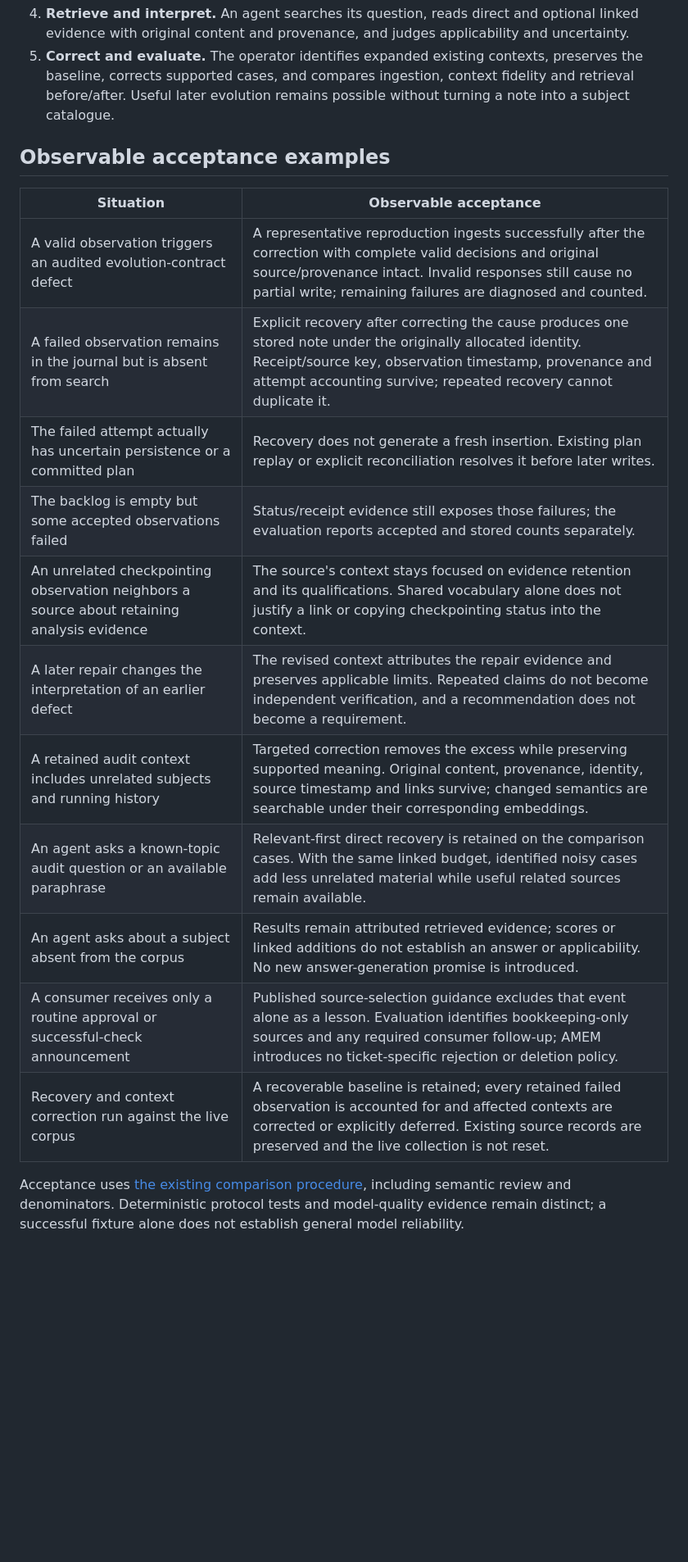
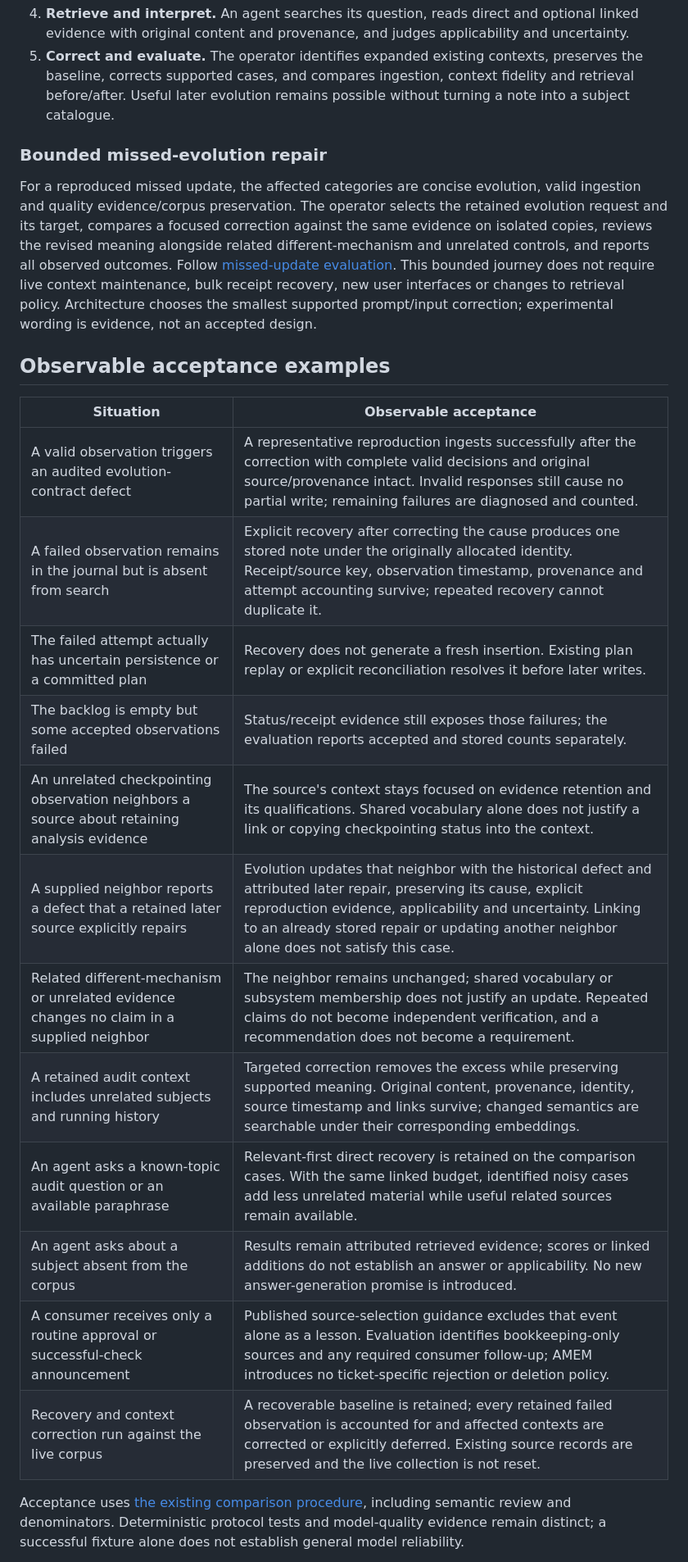
Before and after one commit to saintiago/agentic-memory, a Markdown page: docs/memory-quality-requirements.md, the part around the change. Shown at 82% size. GitHub-like rendering; blank space fills up the shorter version.

```diff
--- a/docs/memory-quality-requirements.md
+++ b/docs/memory-quality-requirements.md
@@ -43,21 +43,33 @@ the linked owning documents; APIs, schemas, algorithms and implementation tasks
    baseline, corrects supported cases, and compares ingestion, context fidelity and retrieval
    before/after. Useful later evolution remains possible without turning a note into a subject catalogue.
 
+### Bounded missed-evolution repair
+
+For a reproduced missed update, the affected categories are concise evolution, valid ingestion
+and quality evidence/corpus preservation. The operator selects the retained evolution request and
+its target, compares a focused correction against the same evidence on isolated copies, reviews
+the revised meaning alongside related different-mechanism and unrelated controls, and reports
+all observed outcomes. Follow [missed-update evaluation](evaluation.md#missed-warranted-evolution).
+This bounded journey does not require live context maintenance, bulk receipt recovery, new user
+interfaces or changes to retrieval policy. Architecture chooses the smallest supported prompt/input
+correction; experimental wording is evidence, not an accepted design.
+
 ## Observable acceptance examples
 
-| Situation                                                                                   | Observable acceptance                                                                                                                                                                                                                       |
-| ------------------------------------------------------------------------------------------- | ------------------------------------------------------------------------------------------------------------------------------------------------------------------------------------------------------------------------------------------- |
-| A valid observation triggers an audited evolution-contract defect                           | A representative reproduction ingests successfully after the correction with complete valid decisions and original source/provenance intact. Invalid responses still cause no partial write; remaining failures are diagnosed and counted.  |
-| A failed observation remains in the journal but is absent from search                       | Explicit recovery after correcting the cause produces one stored note under the originally allocated identity. Receipt/source key, observation timestamp, provenance and attempt accounting survive; repeated recovery cannot duplicate it. |
-| The failed attempt actually has uncertain persistence or a committed plan                   | Recovery does not generate a fresh insertion. Existing plan replay or explicit reconciliation resolves it before later writes.                                                                                                              |
-| The backlog is empty but some accepted observations failed                                  | Status/receipt evidence still exposes those failures; the evaluation reports accepted and stored counts separately.                                                                                                                         |
-| An unrelated checkpointing observation neighbors a source about retaining analysis evidence | The source's context stays focused on evidence retention and its qualifications. Shared vocabulary alone does not justify a link or copying checkpointing status into the context.                                                          |
-| A later repair changes the interpretation of an earlier defect                              | The revised context attributes the repair evidence and preserves applicable limits. Repeated claims do not become independent verification, and a recommendation does not become a requirement.                                             |
-| A retained audit context includes unrelated subjects and running history                    | Targeted correction removes the excess while preserving supported meaning. Original content, provenance, identity, source timestamp and links survive; changed semantics are searchable under their corresponding embeddings.               |
-| An agent asks a known-topic audit question or an available paraphrase                       | Relevant-first direct recovery is retained on the comparison cases. With the same linked budget, identified noisy cases add less unrelated material while useful related sources remain available.                                          |
-| An agent asks about a subject absent from the corpus                                        | Results remain attributed retrieved evidence; scores or linked additions do not establish an answer or applicability. No new answer-generation promise is introduced.                                                                       |
-| A consumer receives only a routine approval or successful-check announcement                | Published source-selection guidance excludes that event alone as a lesson. Evaluation identifies bookkeeping-only sources and any required consumer follow-up; AMEM introduces no ticket-specific rejection or deletion policy.             |
-| Recovery and context correction run against the live corpus                                 | A recoverable baseline is retained; every retained failed observation is accounted for and affected contexts are corrected or explicitly deferred. Existing source records are preserved and the live collection is not reset.              |
+| Situation                                                                                   | Observable acceptance                                                                                                                                                                                                                                                           |
+| ------------------------------------------------------------------------------------------- | ------------------------------------------------------------------------------------------------------------------------------------------------------------------------------------------------------------------------------------------------------------------------------- |
+| A valid observation triggers an audited evolution-contract defect                           | A representative reproduction ingests successfully after the correction with complete valid decisions and original source/provenance intact. Invalid responses still cause no partial write; remaining failures are diagnosed and counted.                                      |
+| A failed observation remains in the journal but is absent from search                       | Explicit recovery after correcting the cause produces one stored note under the originally allocated identity. Receipt/source key, observation timestamp, provenance and attempt accounting survive; repeated recovery cannot duplicate it.                                     |
+| The failed attempt actually has uncertain persistence or a committed plan                   | Recovery does not generate a fresh insertion. Existing plan replay or explicit reconciliation resolves it before later writes.                                                                                                                                                  |
+| The backlog is empty but some accepted observations failed                                  | Status/receipt evidence still exposes those failures; the evaluation reports accepted and stored counts separately.                                                                                                                                                             |
+| An unrelated checkpointing observation neighbors a source about retaining analysis evidence | The source's context stays focused on evidence retention and its qualifications. Shared vocabulary alone does not justify a link or copying checkpointing status into the context.                                                                                              |
+| A supplied neighbor reports a defect that a retained later source explicitly repairs        | Evolution updates that neighbor with the historical defect and attributed later repair, preserving its cause, explicit reproduction evidence, applicability and uncertainty. Linking to an already stored repair or updating another neighbor alone does not satisfy this case. |
+| Related different-mechanism or unrelated evidence changes no claim in a supplied neighbor   | The neighbor remains unchanged; shared vocabulary or subsystem membership does not justify an update. Repeated claims do not become independent verification, and a recommendation does not become a requirement.                                                               |
+| A retained audit context includes unrelated subjects and running history                    | Targeted correction removes the excess while preserving supported meaning. Original content, provenance, identity, source timestamp and links survive; changed semantics are searchable under their corresponding embeddings.                                                   |
+| An agent asks a known-topic audit question or an available paraphrase                       | Relevant-first direct recovery is retained on the comparison cases. With the same linked budget, identified noisy cases add less unrelated material while useful related sources remain available.                                                                              |
+| An agent asks about a subject absent from the corpus                                        | Results remain attributed retrieved evidence; scores or linked additions do not establish an answer or applicability. No new answer-generation promise is introduced.                                                                                                           |
+| A consumer receives only a routine approval or successful-check announcement                | Published source-selection guidance excludes that event alone as a lesson. Evaluation identifies bookkeeping-only sources and any required consumer follow-up; AMEM introduces no ticket-specific rejection or deletion policy.                                                 |
+| Recovery and context correction run against the live corpus                                 | A recoverable baseline is retained; every retained failed observation is accounted for and affected contexts are corrected or explicitly deferred. Existing source records are preserved and the live collection is not reset.                                                  |
 
 Acceptance uses [the existing comparison procedure](evaluation.md#quality-change-acceptance),
 including semantic review and denominators. Deterministic protocol tests and model-quality evidence
```
Also changed, not shown: docs/evaluation.md (+25 -0 lines).
